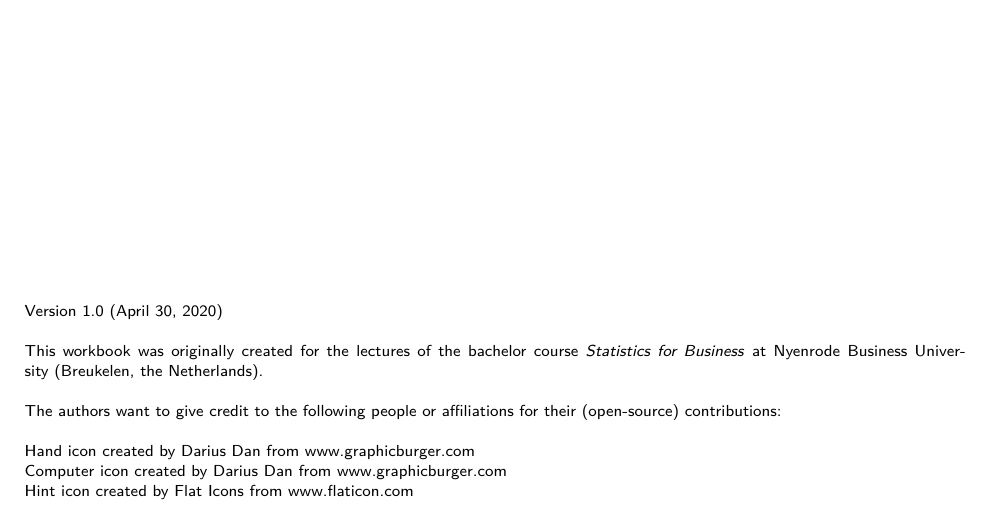
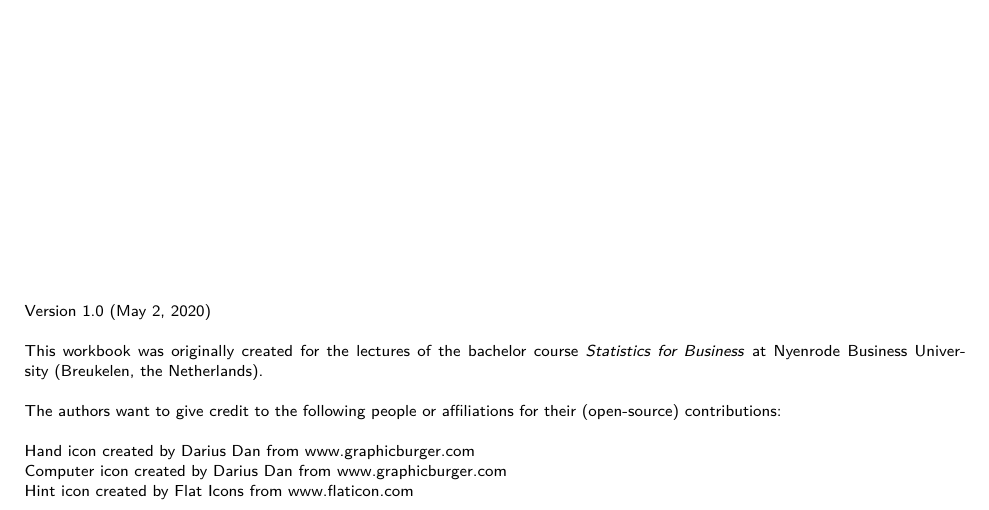
Before and after one commit to koenderks/sfb, a LaTeX book (LaTeX/Book.tex, which reads LaTeX/Files/2. Contents/Preface/Disclaimer.tex): part of page 2 of 188, cut so that both start at the same text. The pictures show the PDF file Statistics for Business with applications in R and RStudio.pdf that the author committed with the source.

Commit message:
Update version number

```diff
--- a/LaTeX/Files/2. Contents/Preface/Disclaimer.tex
+++ b/LaTeX/Files/2. Contents/Preface/Disclaimer.tex
@@ -2,7 +2,7 @@
 
 {\fontsize{8}{10}\selectfont
 
-Version 1.0 (April 30, 2020) \\
+Version 1.0 (May 2, 2020) \\
 \\
 This workbook was originally created for the lectures of the bachelor course \textit{Statistics for Business} at Nyenrode Business University (Breukelen, the Netherlands). \\
 
```
Also changed, not shown: Statistics for Business with applications in R and RStudio.pdf.
